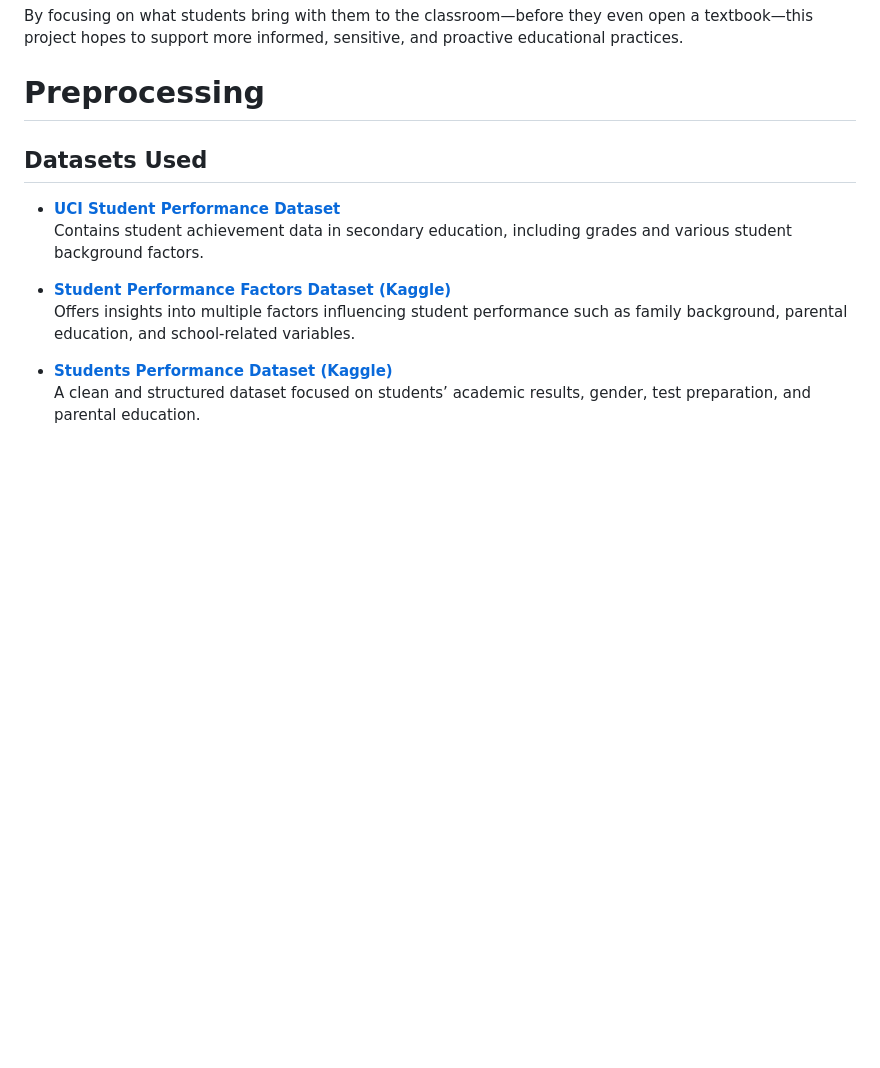
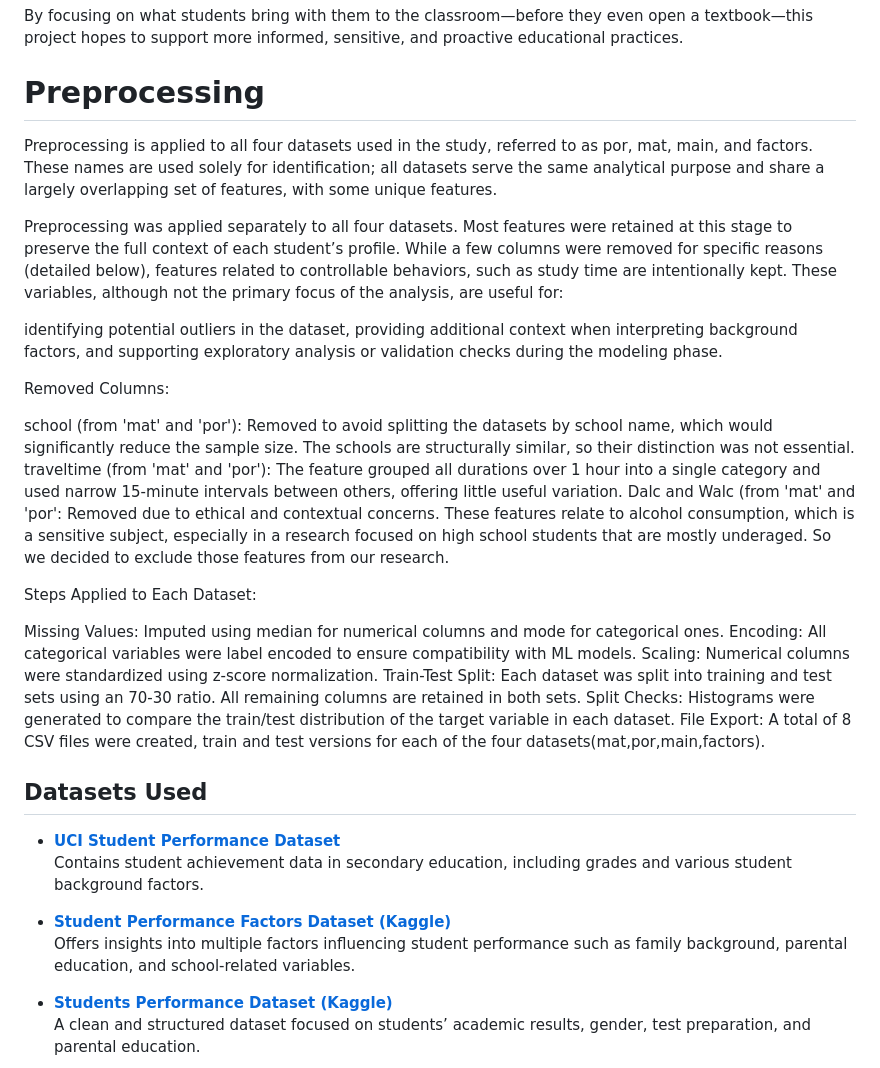
Before and after one commit to BILGI-IE-423/ie423-2024-2025-termproject-aiscream, a Markdown page: README.md, the part around the change. Drawn GitHub-style; blank space fills up the shorter version.

```diff
--- a/README.md
+++ b/README.md
@@ -29,6 +29,30 @@ By focusing on what students bring with them to the classroom—before they even
 
 # Preprocessing
 
+Preprocessing is applied to all four datasets used in the study, referred to as por, mat, main, and factors. These names are used solely for identification; all datasets serve the same analytical purpose and share a largely overlapping set of features, with some unique features.
+
+Preprocessing was applied separately to all four datasets. Most features were retained at this stage to preserve the full context of each student’s profile. While a few columns were removed for specific reasons (detailed below), features related to controllable behaviors, such as study time are intentionally kept. These variables, although not the primary focus of the analysis, are useful for:
+
+identifying potential outliers in the dataset,
+providing additional context when interpreting background factors,
+and supporting exploratory analysis or validation checks during the modeling phase.
+
+Removed Columns:
+
+school (from 'mat' and 'por'): Removed to avoid splitting the datasets by school name, which would significantly reduce the sample size. The schools are structurally similar, so their distinction was not essential.
+traveltime (from 'mat' and 'por'): The feature grouped all durations over 1 hour into a single category and used narrow 15-minute intervals between others, offering little useful variation.
+Dalc and Walc (from 'mat' and 'por': Removed due to ethical and contextual concerns. These features relate to alcohol consumption, which is a sensitive subject, especially in a research focused on high school students that are mostly underaged. So we decided to exclude those features from our research.
+
+Steps Applied to Each Dataset:
+
+Missing Values: Imputed using median for numerical columns and mode for categorical ones.
+Encoding: All categorical variables were label encoded to ensure compatibility with ML models.
+Scaling: Numerical columns were standardized using z-score normalization.
+Train-Test Split: Each dataset was split into training and test sets using an 70-30 ratio. All remaining columns are retained in both sets.
+Split Checks: Histograms were generated to compare the train/test distribution of the target variable in each dataset.
+File Export: A total of 8 CSV files were created, train and test versions for each of the four datasets(mat,por,main,factors).
+
+
 ## Datasets Used
 
 - **[UCI Student Performance Dataset](https://archive.ics.uci.edu/dataset/320/student+performance)**
```
